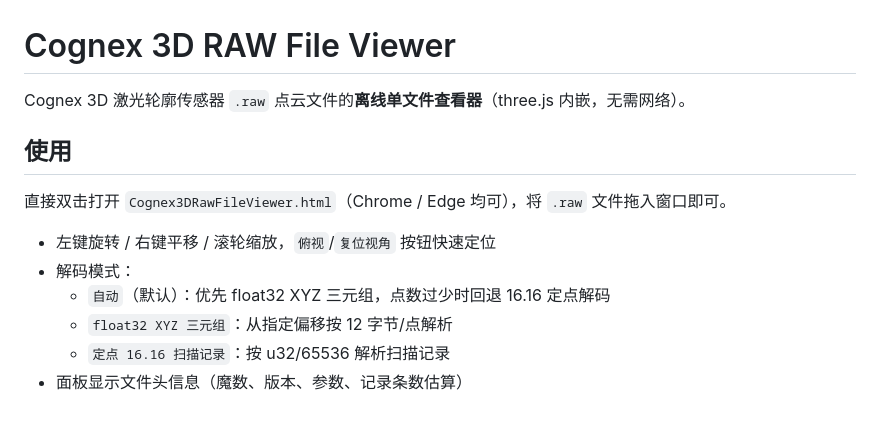
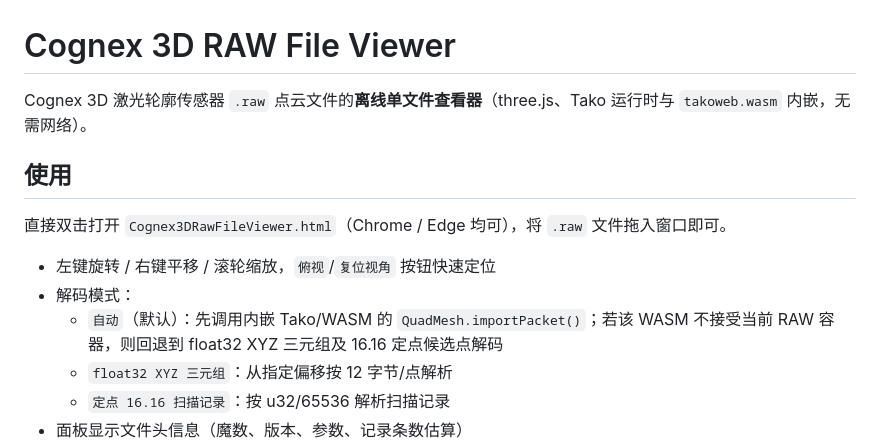
Before and after one commit to JustSmartAuto/CameraViewerTauri, a Markdown page: README.md, the part around the change. Rendered like a GitHub page; blank space fills up the shorter version.

```diff
--- a/README.md
+++ b/README.md
@@ -1,6 +1,6 @@
 # Cognex 3D RAW File Viewer
 
-Cognex 3D 激光轮廓传感器 `.raw` 点云文件的**离线单文件查看器**（three.js 内嵌，无需网络）。
+Cognex 3D 激光轮廓传感器 `.raw` 点云文件的**离线单文件查看器**（three.js、Tako 运行时与 `takoweb.wasm` 内嵌，无需网络）。
 
 ## 使用
 
@@ -8,7 +8,7 @@ Cognex 3D 激光轮廓传感器 `.raw` 点云文件的**离线单文件查看器
 
 - 左键旋转 / 右键平移 / 滚轮缩放，`俯视`/`复位视角` 按钮快速定位
 - 解码模式：
-  - `自动`（默认）：优先 float32 XYZ 三元组，点数过少时回退 16.16 定点解码
+  - `自动`（默认）：先调用内嵌 Tako/WASM 的 `QuadMesh.importPacket()`；若该 WASM 不接受当前 RAW 容器，则回退到 float32 XYZ 三元组及 16.16 定点候选点解码
   - `float32 XYZ 三元组`：从指定偏移按 12 字节/点解析
   - `定点 16.16 扫描记录`：按 u32/65536 解析扫描记录
 - 面板显示文件头信息（魔数、版本、参数、记录条数估算）
```
Also changed, not shown: How_to_Save_PointClouds_as_PCD_or_PLY.md (added, +40 -0 lines), .InSightFilmstrip/CognexLogo_Thumb.png (added), .InSightFilmstrip/sample_Thumb.png (added), assets/save-pointclouds/step-1.png (added), assets/save-pointclouds/step-2.png (added), 3 other files.
